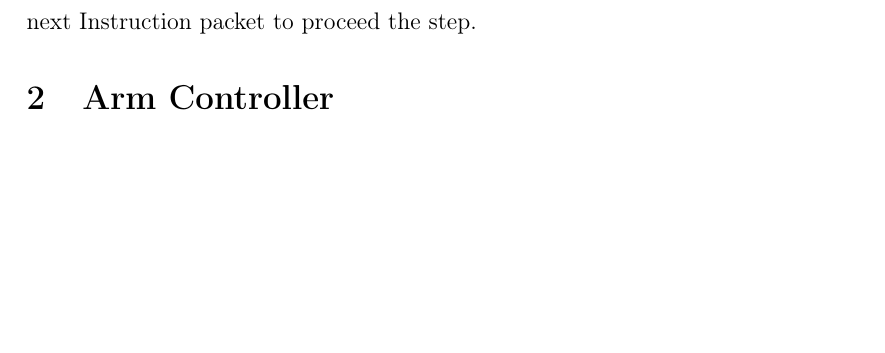
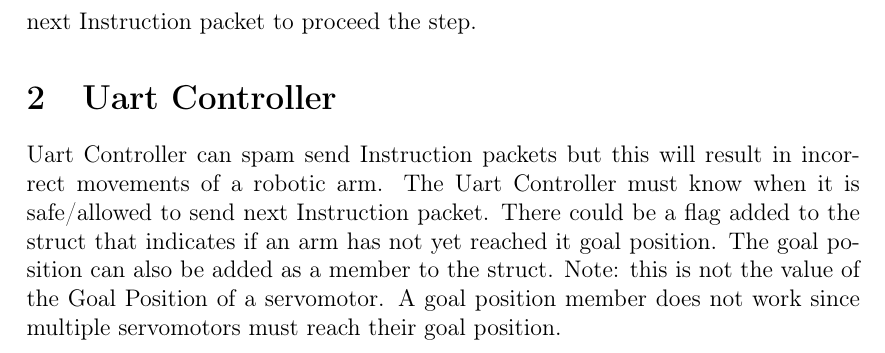
Before and after one commit to Xhendos/Colour_sorting_robot, a LaTeX document (program-structure/main.tex): part of page 2 of 2, cut so that both start at the same text, the shorter picture padded with empty space. Compiled offline with pdfLaTeX.

Commit message:
motor arm

```diff
--- a/program-structure/main.tex
+++ b/program-structure/main.tex
@@ -45,6 +45,11 @@ By receiving this message, the Arm Controller will unscratch the step and the st
 What if the steps are globally accessible?
 The Uart Controller can unscratch the step and the Arm Controller checks this scratch variable like usual and proceeds accordingly.
 The Arm Controller could instruct the Uart Controller to send the next Instruction packet to proceed the step.
-\section{Arm Controller}
-
+\section{Uart Controller}
+Uart Controller can spam send Instruction packets but this will result in incorrect movements of a robotic arm.
+The Uart Controller must know when it is safe/allowed to send next Instruction packet.
+There could be a flag added to the struct that indicates if an arm has not yet reached it goal position.
+The goal position can also be added as a member to the struct.
+Note: this is not the value of the Goal Position of a servomotor.
+A goal position member does not work since multiple servomotors must reach their goal position.
 \end{document}
```
Also changed, not shown: 1 other file.
